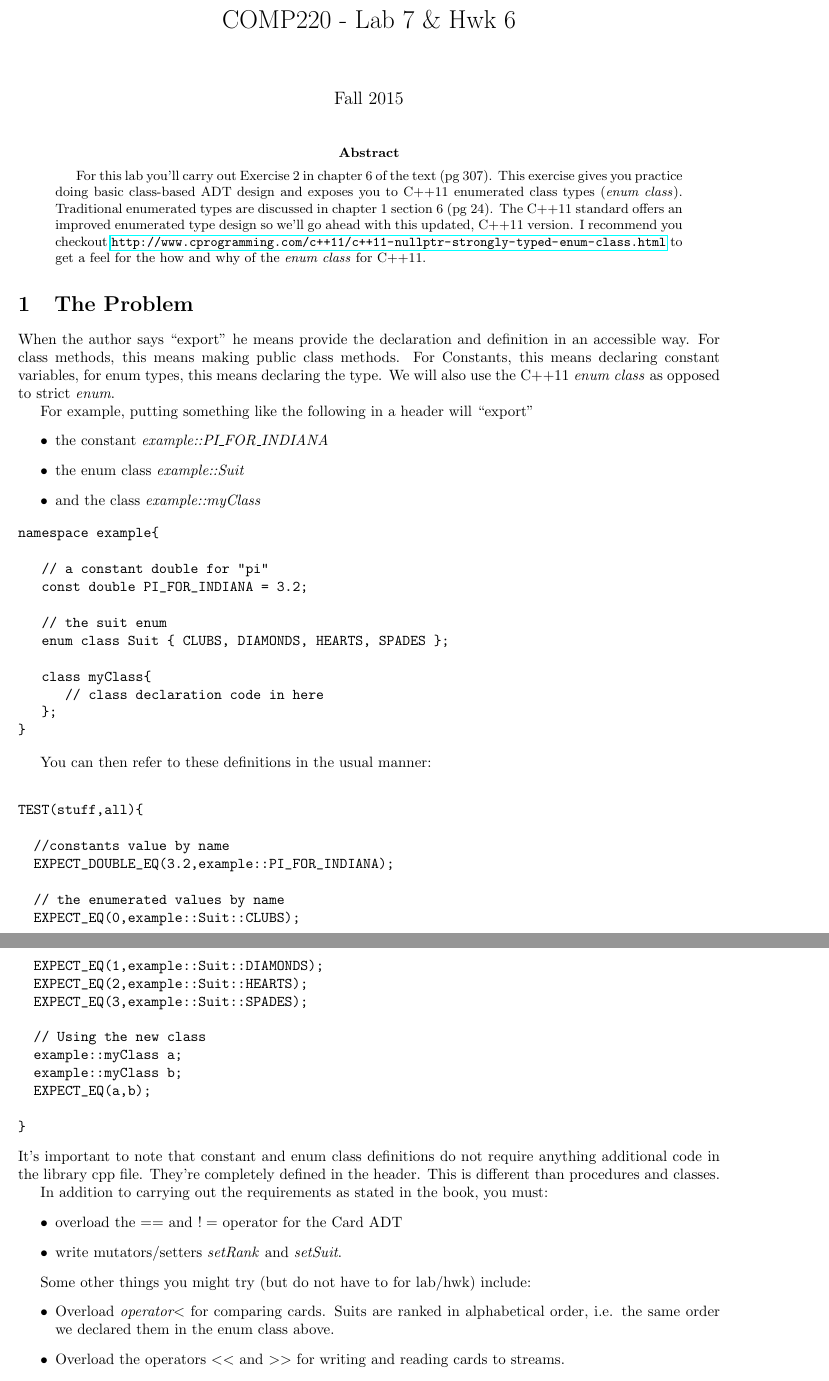
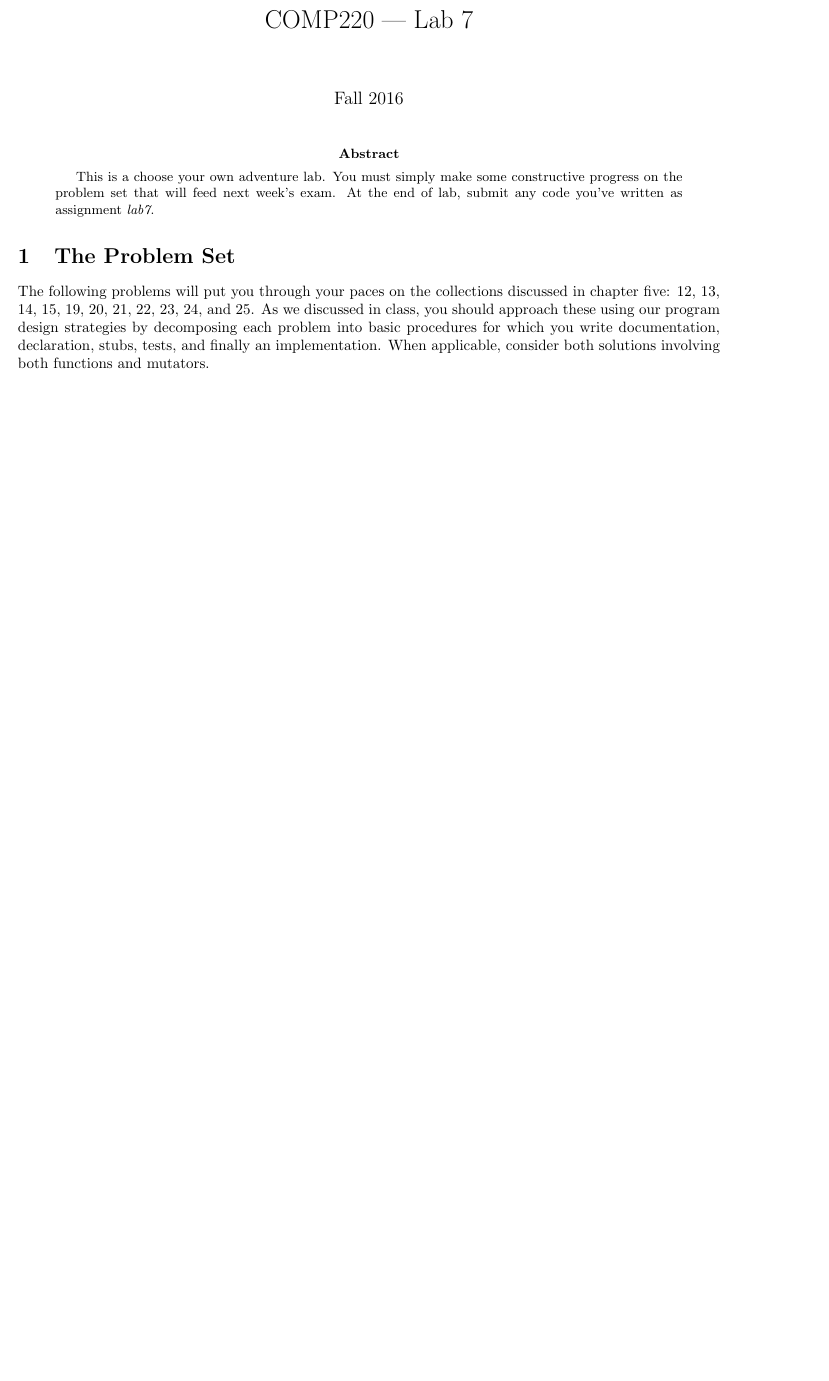
Before and after one commit to jlmayfield/MC-COMP220, a LaTeX paper (labHwk/comp220-lab7.tex): two parts of pages 1 and 2 of 2 before the commit and part of the page after it, the two joined at a grey line, cut so that both start at the same text, the shorter picture padded with empty space. Compiled offline with pdfLaTeX.

Commit message:
lab7 update

```diff
--- a/labHwk/comp220-lab7.tex
+++ b/labHwk/comp220-lab7.tex
@@ -7,75 +7,17 @@
 \setlength{\textwidth}{6.5in} \setlength{\oddsidemargin}{0in}
 \setlength{\evensidemargin}{0in}
 
-\title{COMP220 - Lab 7 \& Hwk 6}
+\title{COMP220 --- Lab 7}
 \author{ }
-\date{Fall 2015}
+\date{Fall 2016}
 
 \begin{document}
 \maketitle
 
 \begin{abstract}
-For this lab you'll carry out Exercise 2 in chapter 6 of the text (pg 307). This exercise gives you practice doing basic class-based ADT design and exposes you to C++11 enumerated class types (\textit{enum class}). Traditional enumerated types are discussed in chapter 1 section 6 (pg 24).  The C++11 standard offers an improved enumerated type design so we'll go ahead with this updated, C++11 version. I recommend you checkout \url{http://www.cprogramming.com/c++11/c++11-nullptr-strongly-typed-enum-class.html} to get a feel for the how and why of the \textit{enum class} for C++11.
+This is a choose your own adventure lab.  You must simply make some constructive progress on the problem set that will feed next week's exam. At the end of lab, submit any code you've written as assignment \textit{lab7}.
 \end{abstract}
 
-\section{The Problem}
+\section{The Problem Set}
 
-When the author says ``export'' he means provide the declaration and definition in an accessible way. For class methods, this means making public class methods. For Constants, this means declaring constant variables, for enum types, this means declaring the type. We will also use the C++11 \textit{enum class} as opposed to strict \textit{enum}.
-
-
-For example, putting something like the following in a header will ``export''
-\begin{itemize}
-\item the constant \textit{example::PI\_FOR\_INDIANA}
-\item the enum class \textit{example::Suit}
-\item and the class \textit{example::myClass}
-\end{itemize}
-
-\begin{verbatim}
-namespace example{
-
-   // a constant double for "pi"
-   const double PI_FOR_INDIANA = 3.2;
-
-   // the suit enum
-   enum class Suit { CLUBS, DIAMONDS, HEARTS, SPADES };
-
-   class myClass{
-      // class declaration code in here
-   };
-}
-\end{verbatim}
-
-You can then refer to these definitions in the usual manner:
-\begin{verbatim}
-
-TEST(stuff,all){
-
-  //constants value by name
-  EXPECT_DOUBLE_EQ(3.2,example::PI_FOR_INDIANA);
-
-  // the enumerated values by name
-  EXPECT_EQ(0,example::Suit::CLUBS);
-  EXPECT_EQ(1,example::Suit::DIAMONDS);
-  EXPECT_EQ(2,example::Suit::HEARTS);
-  EXPECT_EQ(3,example::Suit::SPADES);
-
-  // Using the new class
-  example::myClass a;
-  example::myClass b;
-  EXPECT_EQ(a,b);
-
-}
-\end{verbatim}
-It's important to note that constant and enum class definitions do not require anything additional code in the library cpp file. They're completely defined in the header.  This is different than procedures and classes.
-
-In addition to carrying out the requirements as stated in the book, you must:
-\begin{itemize}
-\item overload the $==$ and $!=$ operator for the Card ADT
-\item write mutators/setters \textit{setRank} and \textit{setSuit}.
-\end{itemize}
-
-Some other things you might try (but do not have to for lab/hwk) include:
-\begin{itemize}
-\item Overload \textit{operator$<$} for comparing cards. Suits are ranked in alphabetical order, i.e. the same order we declared them in the enum class above.
-\item Overload the operators $<<$ and $>>$ for writing and reading cards to streams.
-\end{itemize}
+The following problems will put you through your paces on the collections discussed in chapter five: 12, 13, 14, 15, 19, 20, 21, 22, 23, 24, and 25.  As we discussed in class, you should approach these using our program design strategies by decomposing each problem into basic procedures for which you write documentation, declaration, stubs, tests, and finally an implementation. When applicable, consider both solutions involving both functions and mutators.
```
Also changed, not shown: labHwk/comp220-lab7.pdf, labHwk/comp220-lab7.tex (25 more changed lines).
